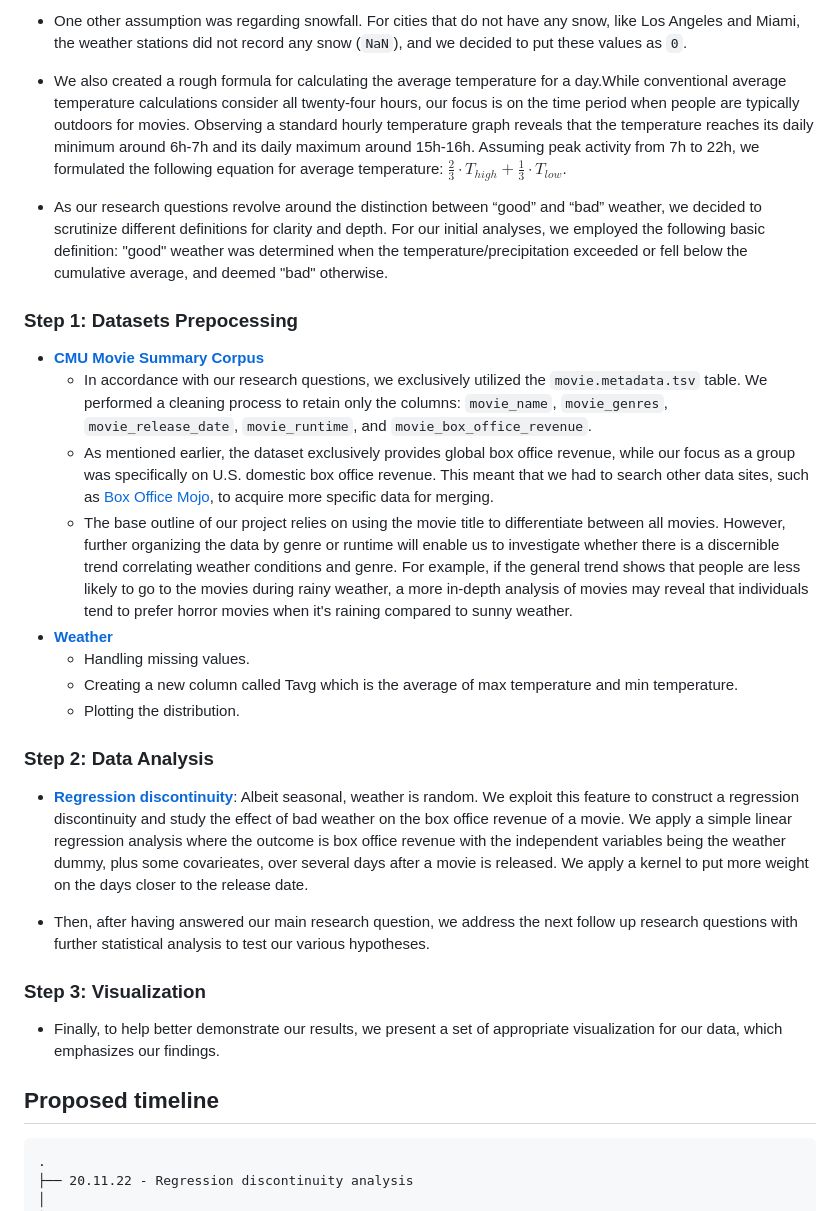
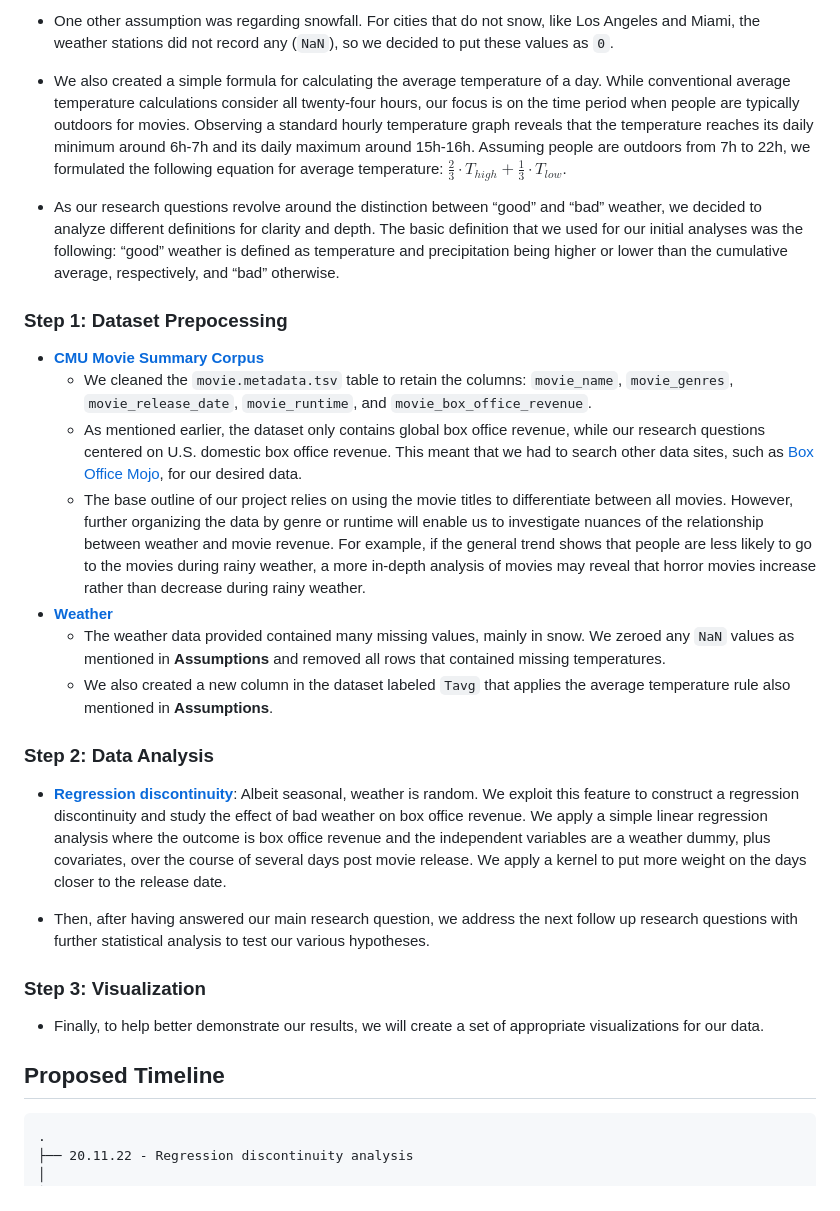
Before and after one commit to epfl-ada/ada-2023-project-abracadata, a Markdown page: README.md, the part around the change printed below. Rendered like a GitHub page.

Commit message:
Changed abstract and fixed README

````diff
--- a/README.md
+++ b/README.md
@@ -33,29 +33,28 @@ When cleaning and parsing the data, a few general assumptions were made to make
 
-- One other assumption was regarding snowfall. For cities that do not have any snow, like Los Angeles and Miami, the weather stations did not record any snow (`NaN`), and we decided to put these values as `0`.
+- One other assumption was regarding snowfall. For cities that do not snow, like Los Angeles and Miami, the weather stations did not record any (`NaN`), so we decided to put these values as `0`.
 
-- We also created a rough formula for calculating the average temperature for a day.While conventional average temperature calculations consider all twenty-four hours, our focus is on the time period when people are typically outdoors for movies. Observing a standard hourly temperature graph reveals that the temperature reaches its daily minimum around 6h-7h and its daily maximum around 15h-16h. Assuming peak activity from 7h to 22h, we formulated the following equation for average temperature: $\frac{2}{3} \cdot {T_{high}} + \frac{1}{3} \cdot {T_{low}}$.
+- We also created a simple formula for calculating the average temperature of a day. While conventional average temperature calculations consider all twenty-four hours, our focus is on the time period when people are typically outdoors for movies. Observing a standard hourly temperature graph reveals that the temperature reaches its daily minimum around 6h-7h and its daily maximum around 15h-16h. Assuming people are outdoors from 7h to 22h, we formulated the following equation for average temperature: $\frac{2}{3} \cdot {T_{high}} + \frac{1}{3} \cdot {T_{low}}$.
 
-- As our research questions revolve around the distinction between “good” and “bad” weather, we decided to scrutinize different definitions for clarity and depth. For our initial analyses, we employed the following basic definition: "good" weather was determined when the temperature/precipitation exceeded or fell below the cumulative average, and deemed "bad" otherwise.
+- As our research questions revolve around the distinction between “good” and “bad” weather, we decided to analyze different definitions for clarity and depth. The basic definition that we used for our initial analyses was the following: “good” weather is defined as temperature and precipitation being higher or lower than the cumulative average, respectively, and “bad” otherwise.
 
-### Step 1: Datasets Prepocessing
+### Step 1: Dataset Prepocessing
 - [**CMU Movie Summary Corpus**](http://www.cs.cmu.edu/~ark/personas/)
-    - In accordance with our research questions, we exclusively utilized the `movie.metadata.tsv` table. We performed a cleaning process to retain only the columns: `movie_name`, `movie_genres`, `movie_release_date`, `movie_runtime`, and `movie_box_office_revenue`.
-    - As mentioned earlier, the dataset exclusively provides global box office revenue, while our focus as a group was specifically on U.S. domestic box office revenue. This meant that we had to search other data sites, such as [Box Office Mojo](https://www.boxofficemojo.com/chart/top_lifetime_gross/), to acquire more specific data for merging.
-    - The base outline of our project relies on using the movie title to differentiate between all movies. However, further organizing the data by genre or runtime will enable us to investigate whether there is a discernible trend correlating weather conditions and genre. For example, if the general trend shows that people are less likely to go to the movies during rainy weather, a more in-depth analysis of movies may reveal that individuals tend to prefer horror movies when it's raining compared to sunny weather.
+    - We cleaned the `movie.metadata.tsv` table to retain the columns: `movie_name`, `movie_genres`, `movie_release_date`, `movie_runtime`, and `movie_box_office_revenue`.
+    - As mentioned earlier, the dataset only contains global box office revenue, while our research questions centered on U.S. domestic box office revenue. This meant that we had to search other data sites, such as [Box Office Mojo](https://www.boxofficemojo.com/chart/top_lifetime_gross/), for our desired data.
+    - The base outline of our project relies on using the movie titles to differentiate between all movies. However, further organizing the data by genre or runtime will enable us to investigate nuances of the relationship between weather and movie revenue. For example, if the general trend shows that people are less likely to go to the movies during rainy weather, a more in-depth analysis of movies may reveal that horror movies increase rather than decrease during rainy weather.
 - [**Weather**](https://www.ncei.noaa.gov/)
-    - Handling missing values.
-    - Creating a new column called Tavg which is the average of max temperature and min temperature.
-    - Plotting the distribution.
+    - The weather data provided contained many missing values, mainly in snow. We zeroed any `NaN` values as mentioned in **Assumptions** and removed all rows that contained missing temperatures.
+    - We also created a new column in the dataset labeled `Tavg` that applies the average temperature rule also mentioned in **Assumptions**.
 
 ### Step 2: Data Analysis
-- [**Regression discontinuity**](https://en.wikipedia.org/wiki/Regression_discontinuity_design): Albeit seasonal, weather is random. We exploit this feature to construct a regression discontinuity and study the effect of bad weather on the box office revenue of a movie. We apply a simple linear regression analysis where the outcome is box office revenue with the independent variables being the weather dummy, plus some covarieates, over several days after a movie is released. We apply a kernel to put more weight on the days closer to the release date.
+- [**Regression discontinuity**](https://en.wikipedia.org/wiki/Regression_discontinuity_design): Albeit seasonal, weather is random. We exploit this feature to construct a regression discontinuity and study the effect of bad weather on box office revenue. We apply a simple linear regression analysis where the outcome is box office revenue and the independent variables are a weather dummy, plus covariates, over the course of several days post movie release. We apply a kernel to put more weight on the days closer to the release date.
 
 - Then, after having answered our main research question, we address the next follow up research questions with further statistical analysis to test our various hypotheses.
 
 ### Step 3: Visualization
-- Finally, to help better demonstrate our results, we present a set of appropriate visualization for our data, which emphasizes our findings.
+- Finally, to help better demonstrate our results, we will create a set of appropriate visualizations for our data.
 
-## Proposed timeline
+## Proposed Timeline
 ```
 .
 ├── 20.11.22 - Regression discontinuity analysis
````
Also changed, not shown: other parts of README.md (+19 -45 lines).
